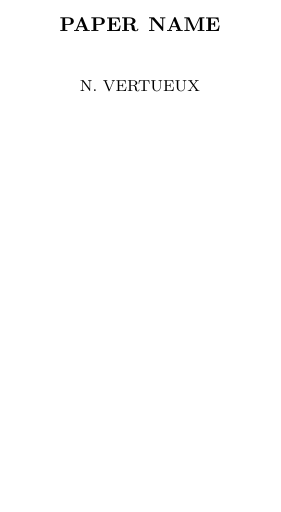
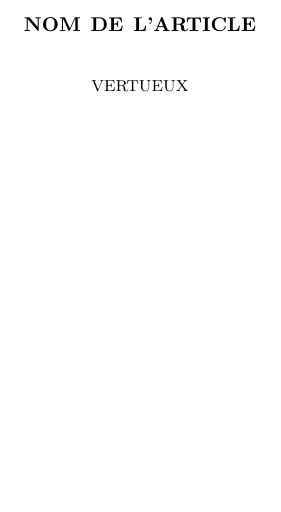
Before and after one commit to vertueux/early-paper, a LaTeX document (src/paper.tex): part of the page, cut at the place of the change. Compiled offline with pdfLaTeX.

Commit message:
Updated the PDF.

```diff
--- a/src/paper.tex
+++ b/src/paper.tex
@@ -5,6 +5,5 @@
 
 \begin{document}
 
-\title{Paper name}
+\title{Nom de l'article}
 
-\author{N. VERTUEUX}
```
Also changed, not shown: pdf/paper.pdf, src/paper.tex (3 more changed lines).
